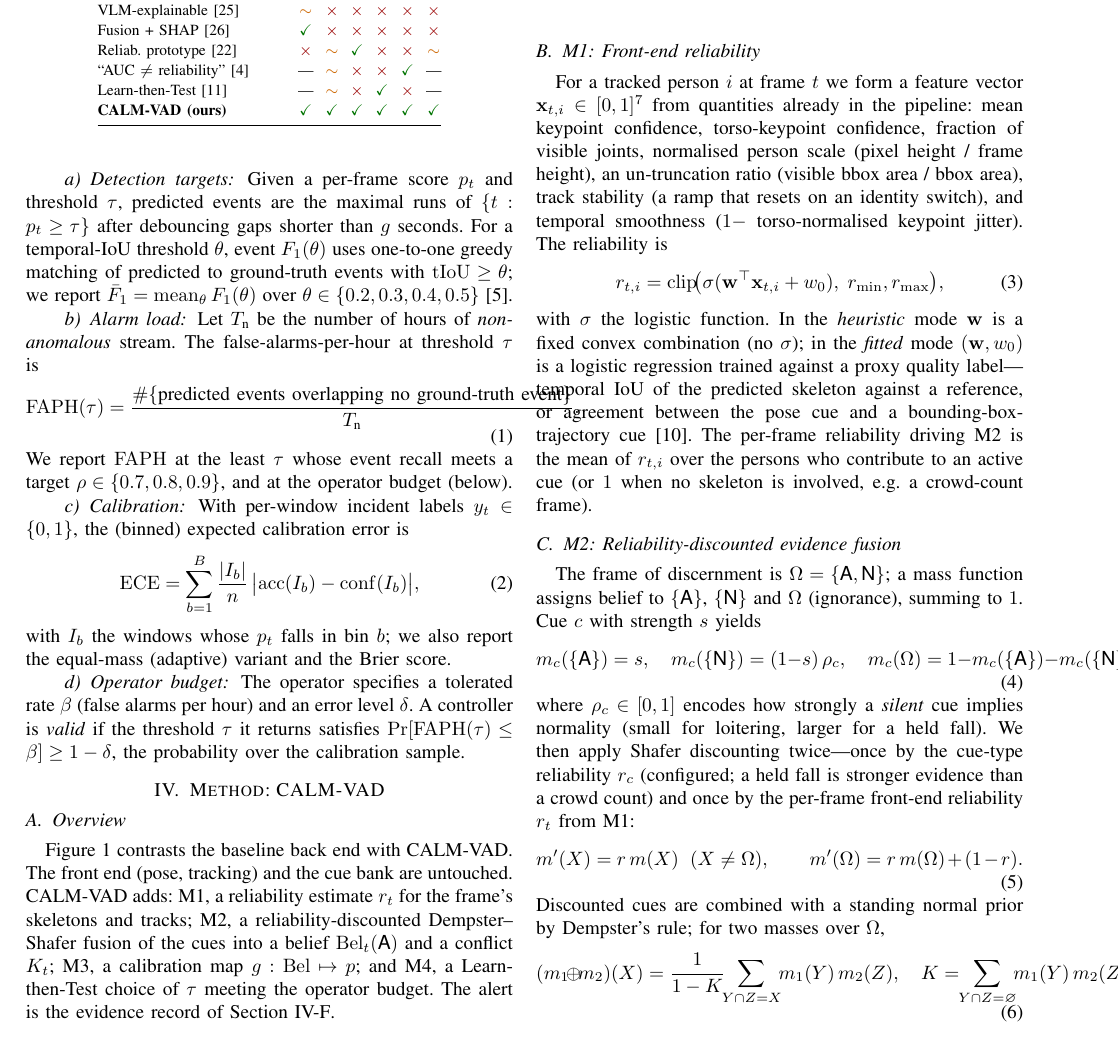
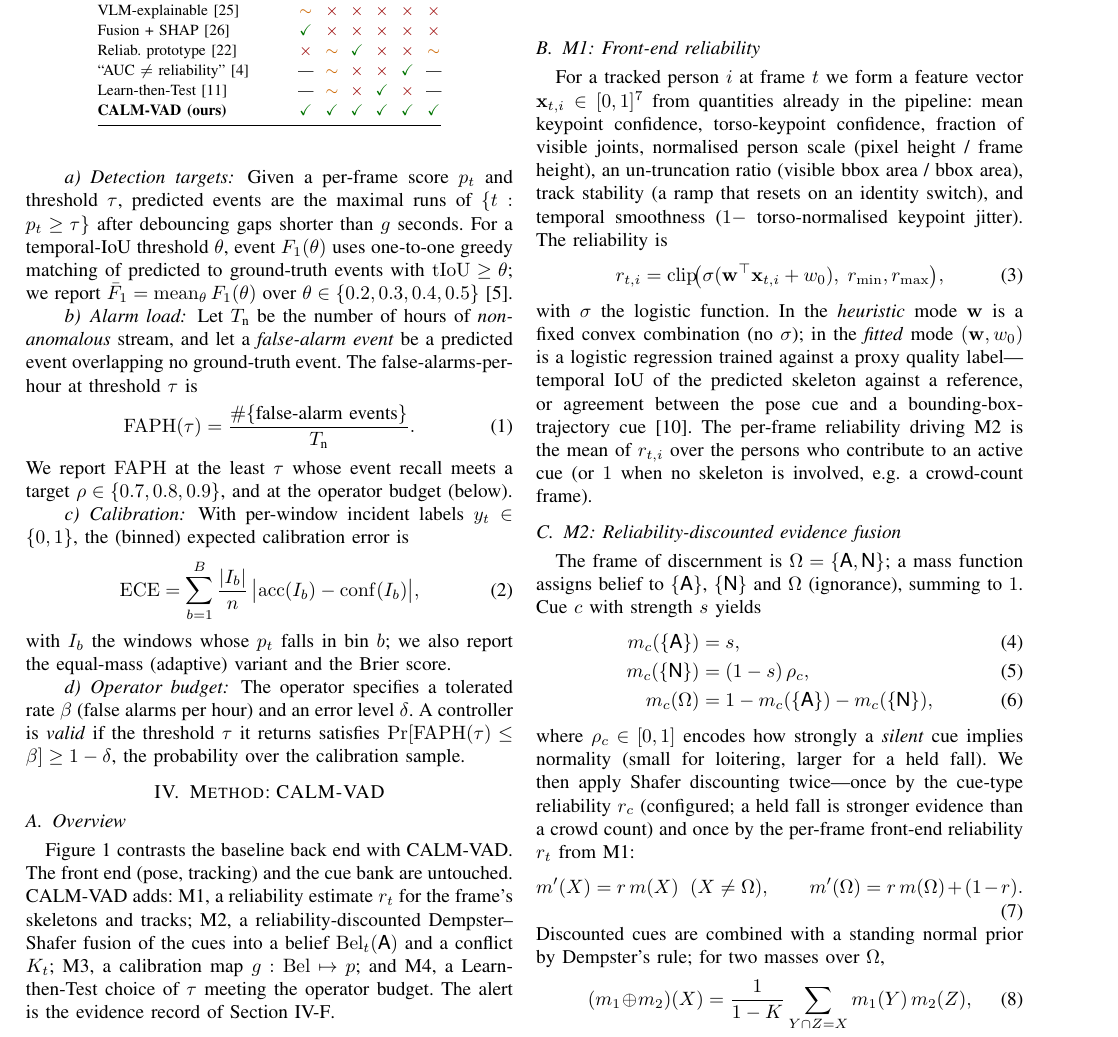
Before and after one commit to FaizanAbbas512/Sentrix, a LaTeX paper (paper/main.tex): part of page 3 of 8, cut so that both start at the same text. Compiled offline with pdfLaTeX.

Commit message:
compile the paper: fix 3 overfull-hbox layout bugs, add compiled main.pdf (8 pages, visually verified, real MiKTeX compile), update paper README with honest status + PDF location

```diff
--- a/paper/main.tex
+++ b/paper/main.tex
@@ -282,10 +282,11 @@ $\mathrm{tIoU}\ge\theta$; we report $\bar F_1=\operatorname{mean}_\theta
 F_1(\theta)$ over $\theta\in\{0.2,0.3,0.4,0.5\}$ \cite{framestoevents2026}.
 
 \paragraph{Alarm load}
-Let $T_{\text{n}}$ be the number of hours of \emph{non-anomalous} stream. The
-false-alarms-per-hour at threshold $\tau$ is
+Let $T_{\text{n}}$ be the number of hours of \emph{non-anomalous} stream, and
+let a \emph{false-alarm event} be a predicted event overlapping no
+ground-truth event. The false-alarms-per-hour at threshold $\tau$ is
 \begin{equation}
-\faph(\tau)=\frac{\#\{\text{predicted events overlapping no ground-truth event}\}}{T_{\text{n}}}.
+\faph(\tau)=\frac{\#\{\text{false-alarm events}\}}{T_{\text{n}}}.
 \end{equation}
 We report $\faph$ at the least $\tau$ whose event recall meets a target
 $\rho\in\{0.7,0.8,0.9\}$, and at the operator budget (below).
@@ -353,11 +354,11 @@ skeleton is involved, e.g.\ a crowd-count frame).
 The frame of discernment is $\Theta=\{\Anom,\Norm\}$; a mass function assigns
 belief to $\{\Anom\}$, $\{\Norm\}$ and $\Theta$ (ignorance), summing to $1$.
 Cue $c$ with strength $s$ yields
-\begin{equation}
-\me_c(\{\Anom\})=s,\quad
-\me_c(\{\Norm\})=(1-s)\,\rho_c,\quad
-\me_c(\Theta)=1-\me_c(\{\Anom\})-\me_c(\{\Norm\}),
-\end{equation}
+\begin{align}
+\me_c(\{\Anom\}) &= s, \\
+\me_c(\{\Norm\}) &= (1-s)\,\rho_c, \\
+\me_c(\Theta) &= 1-\me_c(\{\Anom\})-\me_c(\{\Norm\}),
+\end{align}
 where $\rho_c\in[0,1]$ encodes how strongly a \emph{silent} cue implies
 normality (small for loitering, larger for a held fall). We then apply
 Shafer discounting twice---once by the cue-type reliability $\Rel_c$
@@ -370,8 +371,10 @@ the per-frame front-end reliability $\Rel_t$ from M1:
 Discounted cues are combined with a standing normal prior by Dempster's rule;
 for two masses over $\Theta$,
 \begin{equation}
-(\me_1\!\oplus\!\me_2)(X)=\frac{1}{1-K}\!\!\sum_{Y\cap Z=X}\!\!\me_1(Y)\,\me_2(Z),
-\quad K=\!\!\sum_{Y\cap Z=\varnothing}\!\!\me_1(Y)\,\me_2(Z).
+(\me_1\!\oplus\!\me_2)(X)=\frac{1}{1-K}\sum_{Y\cap Z=X}\me_1(Y)\,\me_2(Z),
+\end{equation}
+\begin{equation}
+K=\sum_{Y\cap Z=\varnothing}\me_1(Y)\,\me_2(Z).
 \end{equation}
 The fusion outputs $\bel(\Anom)=\me(\{\Anom\})$, the plausibility
 $\pl(\Anom)=\me(\{\Anom\})+\me(\Theta)$, and the accumulated conflict $K_t$.
```
Also changed, not shown: paper/tables/cross_benchmark.tex (+2 -2 lines), paper/README.md, paper/main.pdf (added), paper/main.tex (5 more changed lines), 1 other file.
